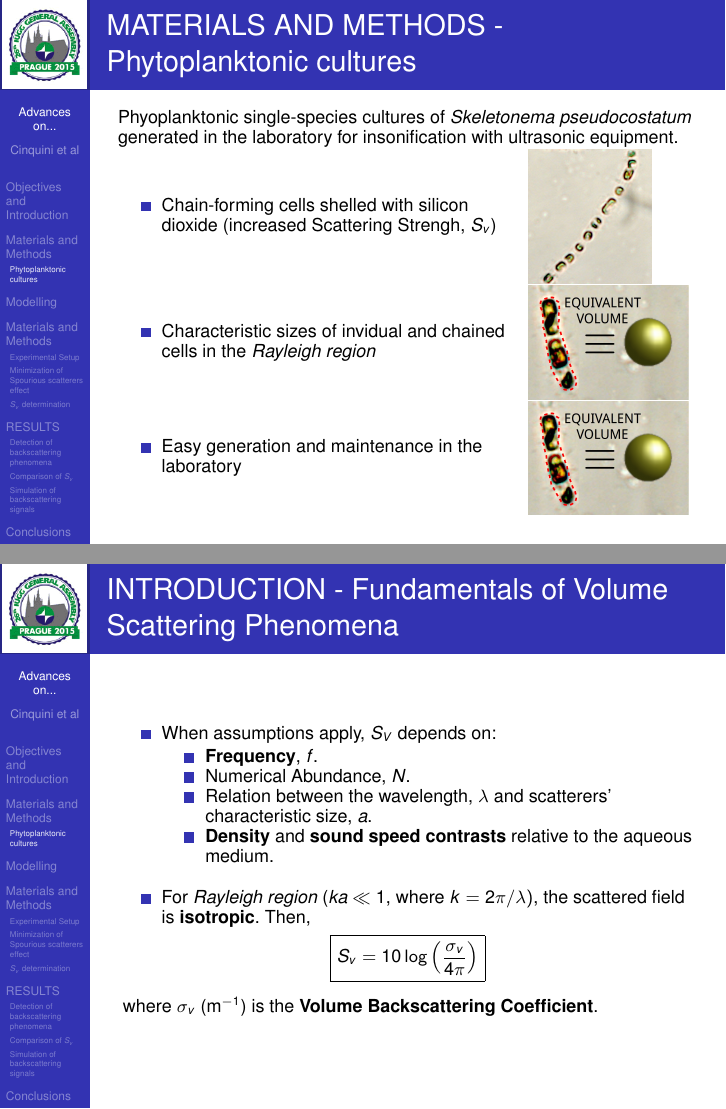
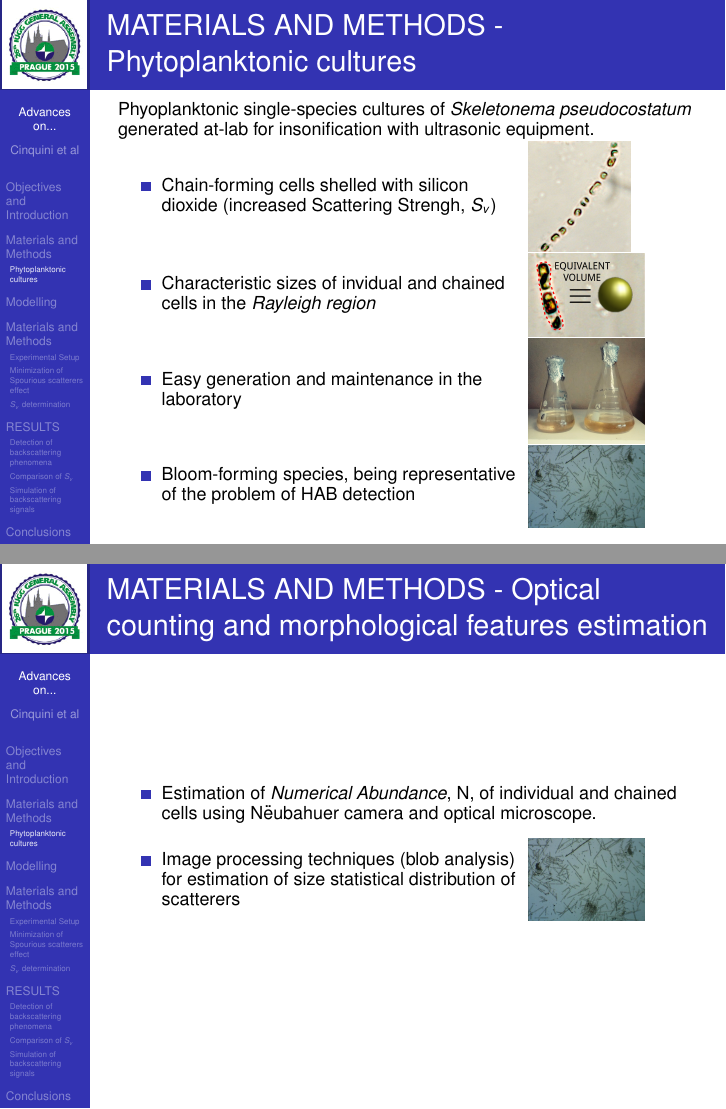
Before and after one commit to patriciobos/ICA2016, LaTeX slides (presentacion_ICA.tex): pages 3 and 4 of 17, joined at a grey line. Compiled offline with pdfLaTeX.

```diff
--- a/presentacion_ICA.tex
+++ b/presentacion_ICA.tex
@@ -194,7 +194,7 @@
 \begin{frame}{MATERIALS AND METHODS - Phytoplanktonic cultures}
 \Fontable
 
-Phyoplanktonic single-species cultures of \textit{Skeletonema pseudocostatum} generated in the laboratory for insonification with ultrasonic equipment.
+Phyoplanktonic single-species cultures of \textit{Skeletonema pseudocostatum} generated at-lab for insonification with ultrasonic equipment.
 
 \begin{minipage}[c]{1\linewidth}
 \begin{minipage}[c]{0.7\linewidth}
@@ -204,7 +204,7 @@
 \end{itemize}
 \end{minipage}
 \begin{minipage}[c]{0.29\linewidth}
-\visible<2->{\includegraphics[width=0.17\paperwidth]{imagenes/skeleto_detalle_cadena.jpg}}
+\visible<2->{\includegraphics[width=0.14\paperwidth]{imagenes/skeleto_detalle_cadena.jpg}}
 \end{minipage}
 \end{minipage}
 
@@ -228,36 +228,62 @@
 \end{itemize}
 \end{minipage}
 \begin{minipage}[c]{0.29\linewidth}
-\visible<2->{\includegraphics[width=0.22\paperwidth]{imagenes/equiv_volume.jpg}}
+\visible<2->{\includegraphics[width=0.16\paperwidth]{imagenes/erlenmeyers.jpg}}
 \end{minipage}
 \end{minipage}
 
-%		\item<3-> Easy\textcolor{magenta}{¿palabra más adecuada?} generation and maintenance in the laboratory
-%		\item<3-> Bloom-forming species, being representative of the problem of HAB detection
-
+\begin{minipage}[c]{1\linewidth}
+\begin{minipage}[c]{0.7\linewidth}
+\begin{itemize}
+	\Fontable
+	\item<3-> Bloom-forming species, being representative of the problem of HAB detection
+\end{itemize}
+\end{minipage}
+\begin{minipage}[c]{0.29\linewidth}
+\visible<2->{\includegraphics[width=0.16\paperwidth]{imagenes/Sc40.jpg}}
+\end{minipage}
+\end{minipage}
 
 \end{frame}
 
+\begin{frame}{MATERIALS AND METHODS - Optical counting and morphological features estimation}
+\Fontable
 
-\begin{frame}{INTRODUCTION - Fundamentals of Volume Scattering Phenomena}
-\Fontable
 \begin{itemize}
-\item<2-> When assumptions apply, $S_V$ depends on:
-	\begin{itemize}
+\item Estimation of \textit{Numerical Abundance}, N, of individual and chained cells using Nëubahuer camera and optical microscope.
+\end{itemize}
+
+\vspace{0.3pc}
+\begin{minipage}[c]{1\linewidth}
+\begin{minipage}[c]{0.7\linewidth}
+\begin{itemize}
 	\Fontable
-		\item<2-> \textbf{Frequency}, $f$.
-		\item<2-> Numerical Abundance, $N$.
-		\item<2-> Relation between the wavelength, $\lambda$ and scatterers' characteristic size, $a$.
-		\item<2-> \textbf{Density} and \textbf{sound speed contrasts} relative to the aqueous medium.
-	\end{itemize}
+	\item<3-> Image processing techniques (blob analysis) for estimation of size statistical distribution of scatterers
 
-\vspace{2mm}
-\item<3-> For \textit{Rayleigh region} ($k  a \ll 1$, where $k=2\pi / \lambda)$, the scattered field is \textbf{isotropic}. Then,
 \end{itemize}
-\visible<3->{\[
-\boxed{S_v = 10 \log \left( \frac{\sigma_v}{4\pi} \right)}
-\]}
-\visible<3->{where $\sigma_v$ (m$^{-1}$) is the {\textbf{Volume Backscattering Coefficient}}.}
+\end{minipage}
+\begin{minipage}[c]{0.29\linewidth}
+\visible<2->{\includegraphics[width=0.16\paperwidth]{imagenes/Sc40.jpg}}
+\end{minipage}
+\end{minipage}
+
+%\begin{itemize}
+%\item<2-> When assumptions apply, $S_V$ depends on:
+%	\begin{itemize}
+%	\Fontable
+%		\item<2-> \textbf{Frequency}, $f$.
+%		\item<2-> Numerical Abundance, $N$.
+%		\item<2-> Relation between the wavelength, $\lambda$ and scatterers' characteristic size, $a$.
+%		\item<2-> \textbf{Density} and \textbf{sound speed contrasts} relative to the aqueous medium.
+%	\end{itemize}
+%
+%\vspace{2mm}
+%\item<3-> For \textit{Rayleigh region} ($k  a \ll 1$, where $k=2\pi / \lambda)$, the scattered field is \textbf{isotropic}. Then,
+%\end{itemize}
+%\visible<3->{\[
+%\boxed{S_v = 10 \log \left( \frac{\sigma_v}{4\pi} \right)}
+%\]}
+%\visible<3->{where $\sigma_v$ (m$^{-1}$) is the {\textbf{Volume Backscattering Coefficient}}.}
 
 \end{frame}
 
```
Also changed, not shown: presentacion_ICA.tex (2 more changed lines), 1 other file.
